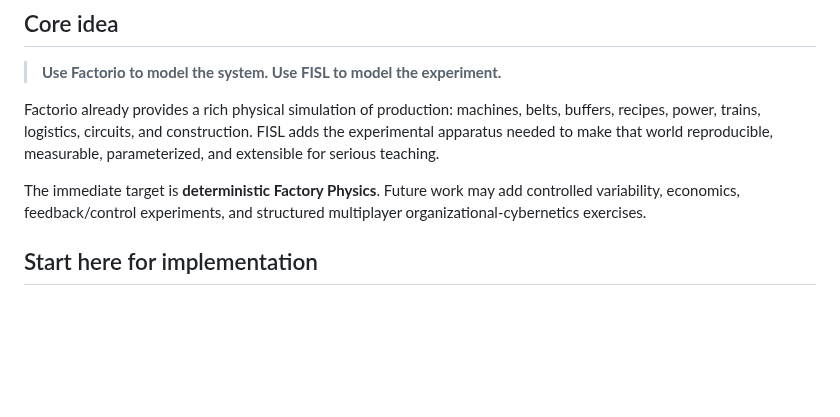
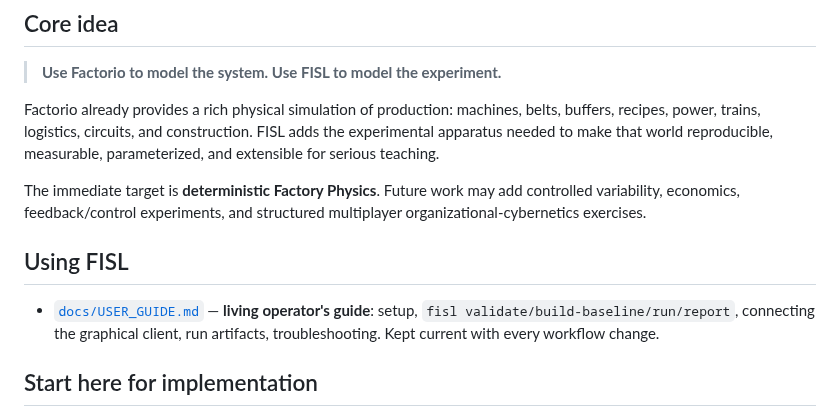
Before and after one commit to MetaCoding-io/FactorioResearch, a Markdown page: README.md, the part around the change. Drawn GitHub-style; blank space fills up the shorter version.

```diff
--- a/README.md
+++ b/README.md
@@ -9,6 +9,10 @@ Research and development repository for the **Factorio Industrial Systems Labora
 Factorio already provides a rich physical simulation of production: machines, belts, buffers, recipes, power, trains, logistics, circuits, and construction. FISL adds the experimental apparatus needed to make that world reproducible, measurable, parameterized, and extensible for serious teaching.
 
 The immediate target is **deterministic Factory Physics**. Future work may add controlled variability, economics, feedback/control experiments, and structured multiplayer organizational-cybernetics exercises.
+
+## Using FISL
+
+- [`docs/USER_GUIDE.md`](docs/USER_GUIDE.md) — **living operator's guide**: setup, `fisl validate/build-baseline/run/report`, connecting the graphical client, run artifacts, troubleshooting. Kept current with every workflow change.
 
 ## Start here for implementation
 
```
Also changed, not shown: docs/USER_GUIDE.md (added, +238 -0 lines).
